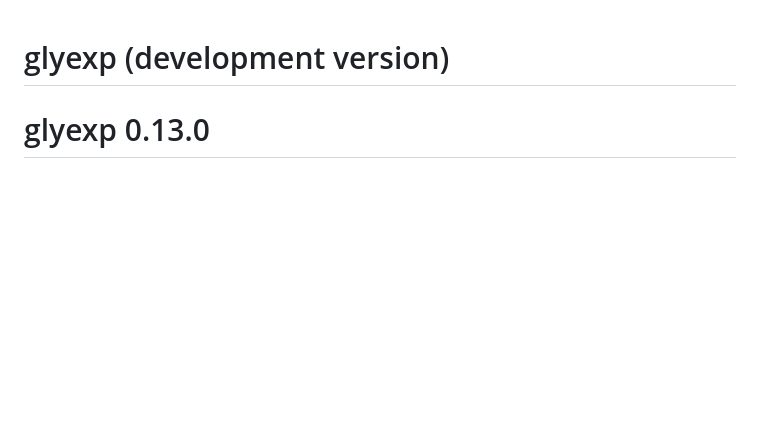
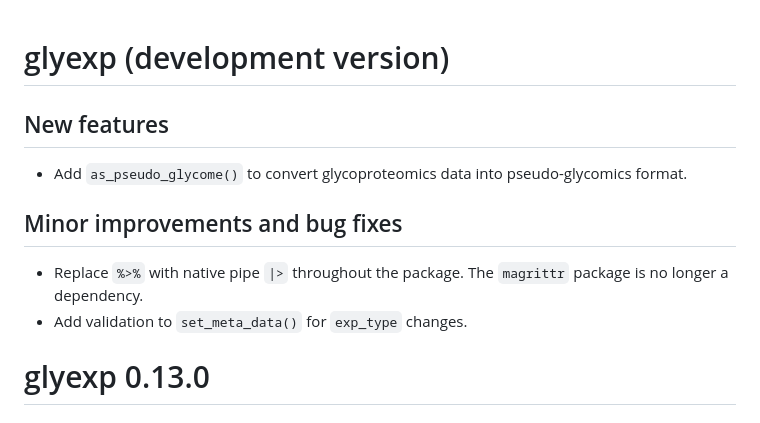
Before and after one commit to glycoverse/glyexp, a Markdown page: NEWS.md, the part around the change. Drawn GitHub-style; blank space fills up the shorter version.

Commit message:
chore: update NEWS for upcoming release

```diff
--- a/NEWS.md
+++ b/NEWS.md
@@ -1,4 +1,13 @@
 # glyexp (development version)
+
+## New features
+
+* Add `as_pseudo_glycome()` to convert glycoproteomics data into pseudo-glycomics format.
+
+## Minor improvements and bug fixes
+
+* Replace `%>%` with native pipe `|>` throughout the package. The `magrittr` package is no longer a dependency.
+* Add validation to `set_meta_data()` for `exp_type` changes.
 
 # glyexp 0.13.0
 
```
